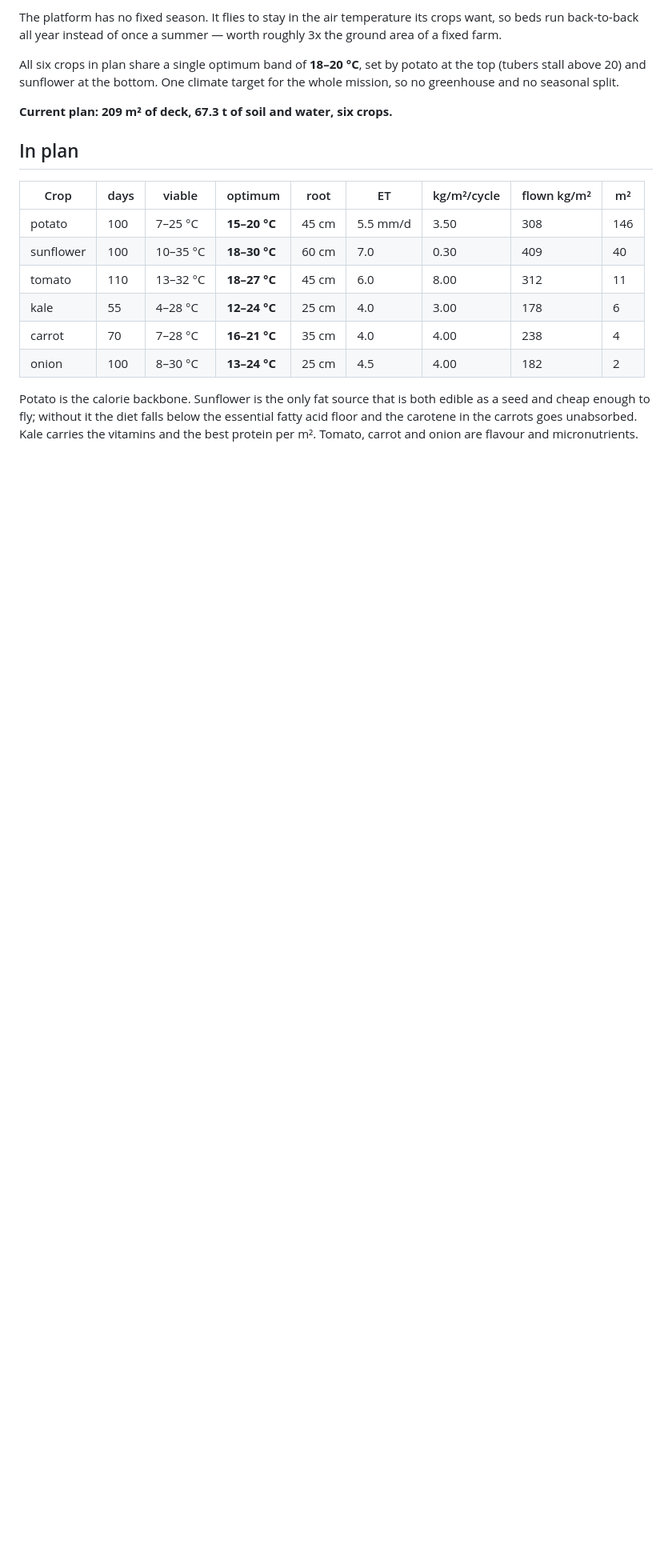
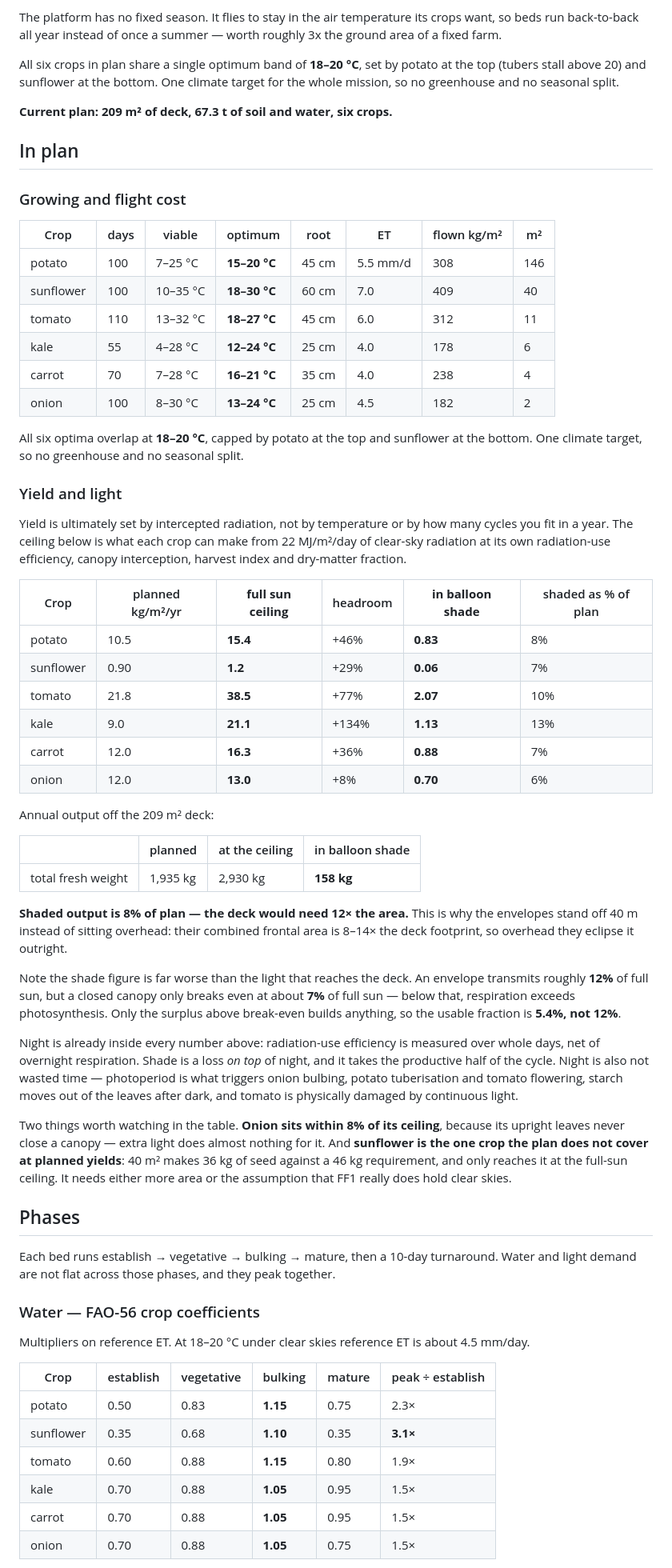
Before and after one commit to ericminio/yop-crop, a Markdown page: README.md, the part around one of its changes. Shown at 80% size. GitHub-like rendering; blank space fills up the shorter version.

Commit message:
Add yield-vs-light and phase demand to the README
The in-plan table now carries what actually caps output. Yield is set by
intercepted radiation, not by temperature or by how many cycles fit in a
year, so each crop gets its full-sun ceiling, the headroom over the
planned figure, and what it makes in balloon shade.

The shade number is worse than the light that reaches the deck. An
envelope transmits ~12% of full sun, but a closed canopy only breaks even
near 7% - below that respiration exceeds photosynthesis - so the usable
fraction is 5.4%, not 12%. Deck output in shade is 158 kg/yr against
1,935 planned: 8%, needing 12x the area. That is the quantified case for
standing the envelopes off rather than hanging them overhead.

Also adds a phases section. Water and light demand are not flat across
establish/vegetative/bulking/mature: FAO-56 crop coefficients put bulking
at 2-3x the establish draw (sunflower 3.1x), and canopy interception runs
12% to 88%, so an hour of shade in bulking costs about seven times what
it costs during establish. Phase is a weighting on a relocation decision,
not just a label on the timeline.

Two things the numbers surface: onion sits within 8% of its ceiling
because its leaves never close a canopy, and sunflower at 40 m2 makes
36 kg of seed against a 46 kg requirement, reaching it only at the
full-sun ceiling.

Co-Authored-By: Claude Opus 5 (1M context) <noreply@anthropic.com>

```diff
--- a/README.md
+++ b/README.md
@@ -20,17 +20,83 @@ the whole mission, so no greenhouse and no seasonal split.
 
 ## In plan
 
-| Crop | days | viable | optimum | root | ET | kg/m²/cycle | flown kg/m² | m² |
-|---|---|---|---|---|---|---|---|---|
-| potato | 100 | 7–25 °C | **15–20 °C** | 45 cm | 5.5 mm/d | 3.50 | 308 | 146 |
-| sunflower | 100 | 10–35 °C | **18–30 °C** | 60 cm | 7.0 | 0.30 | 409 | 40 |
-| tomato | 110 | 13–32 °C | **18–27 °C** | 45 cm | 6.0 | 8.00 | 312 | 11 |
-| kale | 55 | 4–28 °C | **12–24 °C** | 25 cm | 4.0 | 3.00 | 178 | 6 |
-| carrot | 70 | 7–28 °C | **16–21 °C** | 35 cm | 4.0 | 4.00 | 238 | 4 |
-| onion | 100 | 8–30 °C | **13–24 °C** | 25 cm | 4.5 | 4.00 | 182 | 2 |
+### Growing and flight cost
 
-Potato is the calorie backbone. Sunflower is the only fat source that is both edible
-as a seed and cheap enough to fly; without it the diet falls below the essential
-fatty acid floor and the carotene in the carrots goes unabsorbed. Kale carries the
-vitamins and the best protein per m². Tomato, carrot and onion are flavour and
-micronutrients.
+| Crop | days | viable | optimum | root | ET | flown kg/m² | m² |
+|---|---|---|---|---|---|---|---|
+| potato | 100 | 7–25 °C | **15–20 °C** | 45 cm | 5.5 mm/d | 308 | 146 |
+| sunflower | 100 | 10–35 °C | **18–30 °C** | 60 cm | 7.0 | 409 | 40 |
+| tomato | 110 | 13–32 °C | **18–27 °C** | 45 cm | 6.0 | 312 | 11 |
+| kale | 55 | 4–28 °C | **12–24 °C** | 25 cm | 4.0 | 178 | 6 |
+| carrot | 70 | 7–28 °C | **16–21 °C** | 35 cm | 4.0 | 238 | 4 |
+| onion | 100 | 8–30 °C | **13–24 °C** | 25 cm | 4.5 | 182 | 2 |
+
+All six optima overlap at **18–20 °C**, capped by potato at the top and sunflower
+at the bottom. One climate target, so no greenhouse and no seasonal split.
+
+### Yield and light
+
+Yield is ultimately set by intercepted radiation, not by temperature or by how
+many cycles you fit in a year. The ceiling below is what each crop can make from
+22 MJ/m²/day of clear-sky radiation at its own radiation-use efficiency, canopy
+interception, harvest index and dry-matter fraction.
+
+| Crop | planned kg/m²/yr | **full sun ceiling** | headroom | **in balloon shade** | shaded as % of plan |
+|---|---|---|---|---|---|
+| potato | 10.5 | **15.4** | +46% | **0.83** | 8% |
+| sunflower | 0.90 | **1.2** | +29% | **0.06** | 7% |
+| tomato | 21.8 | **38.5** | +77% | **2.07** | 10% |
+| kale | 9.0 | **21.1** | +134% | **1.13** | 13% |
+| carrot | 12.0 | **16.3** | +36% | **0.88** | 7% |
+| onion | 12.0 | **13.0** | +8% | **0.70** | 6% |
+
+Annual output off the 209 m² deck:
+
+| | planned | at the ceiling | in balloon shade |
+|---|---|---|---|
+| total fresh weight | 1,935 kg | 2,930 kg | **158 kg** |
+
+**Shaded output is 8% of plan — the deck would need 12× the area.** This is why
+the envelopes stand off 40 m instead of sitting overhead: their combined frontal
+area is 8–14× the deck footprint, so overhead they eclipse it outright.
+
+Note the shade figure is far worse than the light that reaches the deck. An
+envelope transmits roughly **12%** of full sun, but a closed canopy only breaks
+even at about **7%** of full sun — below that, respiration exceeds
+photosynthesis. Only the surplus above break-even builds anything, so the usable
+fraction is **5.4%, not 12%**.
+
+Night is already inside every number above: radiation-use efficiency is measured
+over whole days, net of overnight respiration. Shade is a loss *on top* of night,
+and it takes the productive half of the cycle. Night is also not wasted time —
+photoperiod is what triggers onion bulbing, potato tuberisation and tomato
+flowering, starch moves out of the leaves after dark, and tomato is physically
+damaged by continuous light.
+
+Two things worth watching in the table. **Onion sits within 8% of its ceiling**,
+because its upright leaves never close a canopy — extra light does almost
+nothing for it. And **sunflower is the one crop the plan does not cover at
+planned yields**: 40 m² makes 36 kg of seed against a 46 kg requirement, and
+only reaches it at the full-sun ceiling. It needs either more area or the
+assumption that FF1 really does hold clear skies.
+
+## Phases
+
+Each bed runs establish → vegetative → bulking → mature, then a 10-day
+turnaround. Water and light demand are not flat across those phases, and they
+peak together.
+
+### Water — FAO-56 crop coefficients
+
+Multipliers on reference ET. At 18–20 °C under clear skies reference ET is about
+4.5 mm/day.
+
+| Crop | establish | vegetative | bulking | mature | peak ÷ establish |
+|---|---|---|---|---|---|
+| potato | 0.50 | 0.83 | **1.15** | 0.75 | 2.3× |
+| sunflower | 0.35 | 0.68 | **1.10** | 0.35 | **3.1×** |
+| tomato | 0.60 | 0.88 | **1.15** | 0.80 | 1.9× |
+| kale | 0.70 | 0.88 | **1.05** | 0.95 | 1.5× |
+| carrot | 0.70 | 0.88 | **1.05** | 0.95 | 1.5× |
+| onion | 0.70 | 0.88 | **1.05** | 0.75 | 1.5× |
+
```
Also changed, not shown: other parts of README.md (+29 -0 lines).
